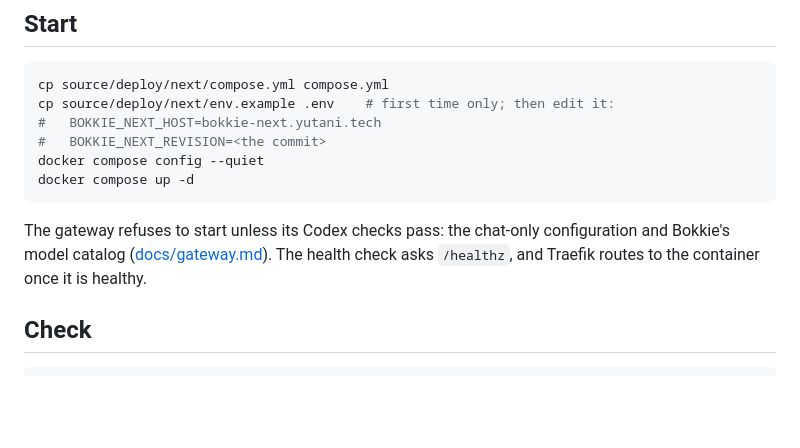
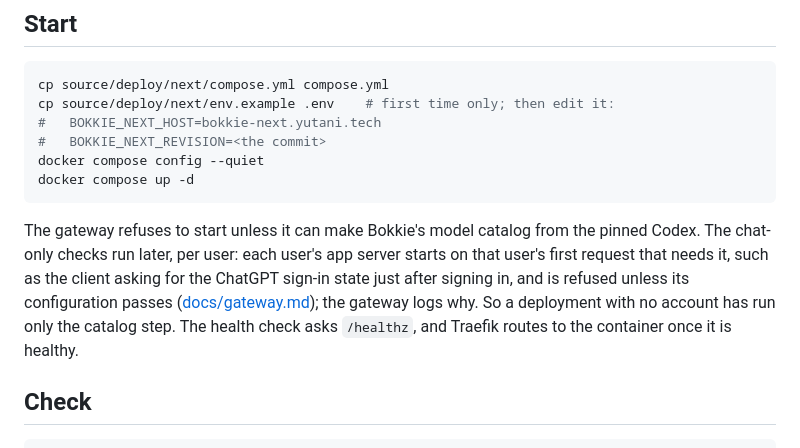
Before and after one commit to robchristie/bokkie, a Markdown page: deploy/next/README.md, the part around the change. GitHub-like rendering; blank space fills up the shorter version.

Commit message:
Say which Codex checks the bokkie-next gateway runs at startup and which per user (#36)

````diff
--- a/deploy/next/README.md
+++ b/deploy/next/README.md
@@ -96,11 +96,15 @@ docker compose config --quiet
 docker compose up -d
 ```
 
-The gateway refuses to start unless its Codex checks pass: the chat-only
-configuration and Bokkie's model catalog
-([docs/gateway.md](../../docs/gateway.md#codex-app-servers)). The health
-check asks `/healthz`, and Traefik routes to the container once it is
-healthy.
+The gateway refuses to start unless it can make Bokkie's model catalog
+from the pinned Codex. The chat-only checks run later, per user: each
+user's app server starts on that user's first request that needs it, such
+as the client asking for the ChatGPT sign-in state just after signing in,
+and is refused unless its configuration passes
+([docs/gateway.md](../../docs/gateway.md#chat-only-until-phase-4)); the
+gateway logs why. So a deployment with no account has run only the
+catalog step. The health check asks `/healthz`, and Traefik routes to the
+container once it is healthy.
 
 ## Check
 
````
